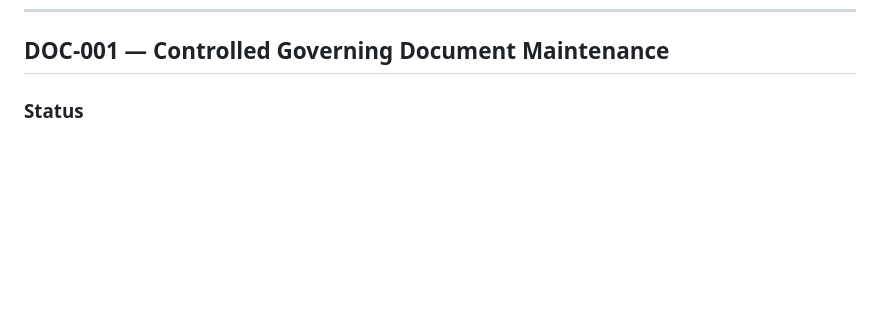
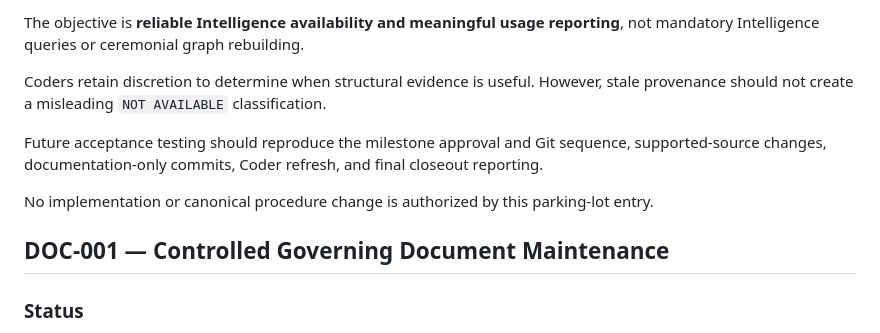
Before and after one commit to CHHIV-Projects/repo-control-ii, a Markdown page: docs/context/canonical_parking_lot.md, the part around one of its changes. Drawn GitHub-style; blank space fills up the shorter version.

Commit message:
parking lot update

```diff
--- a/docs/context/canonical_parking_lot.md
+++ b/docs/context/canonical_parking_lot.md
@@ -802,3 +859,12 @@ Do not manufacture ratings for past uses. PO rating remains optional rather than
+The objective is **reliable Intelligence availability and meaningful usage reporting**, not mandatory Intelligence queries or ceremonial graph rebuilding.
+
+Coders retain discretion to determine when structural evidence is useful. However, stale provenance should not create a misleading `NOT AVAILABLE` classification.
+
+Future acceptance testing should reproduce the milestone approval and Git sequence, supported-source changes, documentation-only commits, Coder refresh, and final closeout reporting.
+
+No implementation or canonical procedure change is authorized by this parking-lot entry.
+
+
 ## DOC-001 — Controlled Governing Document Maintenance
 
 ### Status
```
Also changed, not shown: other parts of docs/context/canonical_parking_lot.md (+57 -0 lines).
